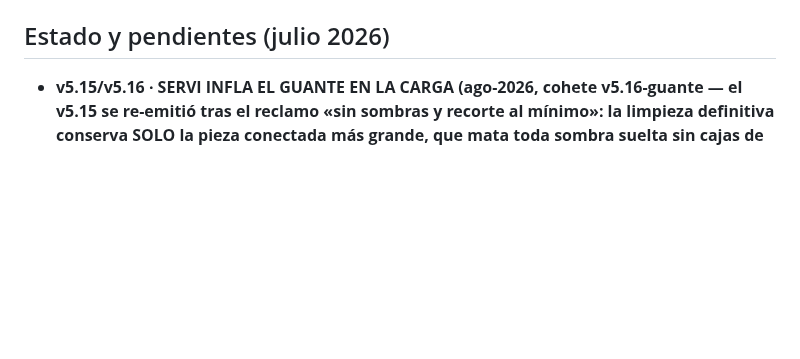
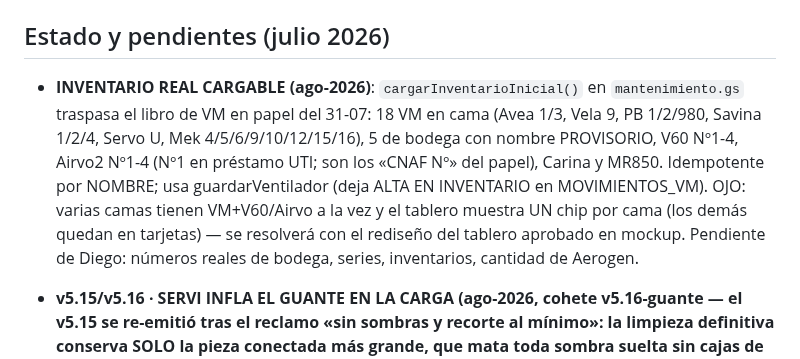
Before and after one commit to diegonicolasmelo-cell/RCE-KINE, a Markdown page: CLAUDE.md, the part around the change. Rendered like a GitHub page; blank space fills up the shorter version.

Commit message:
CLAUDE.md: nota del inventario real cargable
Co-Authored-By: Claude Fable 5 <noreply@anthropic.com>
Claude-Session: https://claude.ai/code/session_01H72nt1fiLrkAztg6Ze2EZb

```diff
--- a/CLAUDE.md
+++ b/CLAUDE.md
@@ -105,6 +105,17 @@ ya trae vivas + archivadas); no hubo cambios de servidor.
   truncaba — usar `_hjNum`. Guardia: `checks/hoja_uci.js`.
 
 ## Estado y pendientes (julio 2026)
+
+- **INVENTARIO REAL CARGABLE (ago-2026)**: `cargarInventarioInicial()` en
+  `mantenimiento.gs` traspasa el libro de VM en papel del 31-07: 18 VM en
+  cama (Avea 1/3, Vela 9, PB 1/2/980, Savina 1/2/4, Servo U, Mek
+  4/5/6/9/10/12/15/16), 5 de bodega con nombre PROVISORIO, V60 Nº1-4,
+  Airvo2 Nº1-4 (Nº1 en préstamo UTI; son los «CNAF Nº» del papel), Carina y
+  MR850. Idempotente por NOMBRE; usa guardarVentilador (deja ALTA EN
+  INVENTARIO en MOVIMIENTOS_VM). OJO: varias camas tienen VM+V60/Airvo a la
+  vez y el tablero muestra UN chip por cama (los demás quedan en tarjetas) —
+  se resolverá con el rediseño del tablero aprobado en mockup. Pendiente de
+  Diego: números reales de bodega, series, inventarios, cantidad de Aerogen.
 
 - **v5.15/v5.16 · SERVI INFLA EL GUANTE EN LA CARGA (ago-2026, cohete
   v5.16-guante — el v5.15 se re-emitió tras el reclamo «sin sombras y
```
